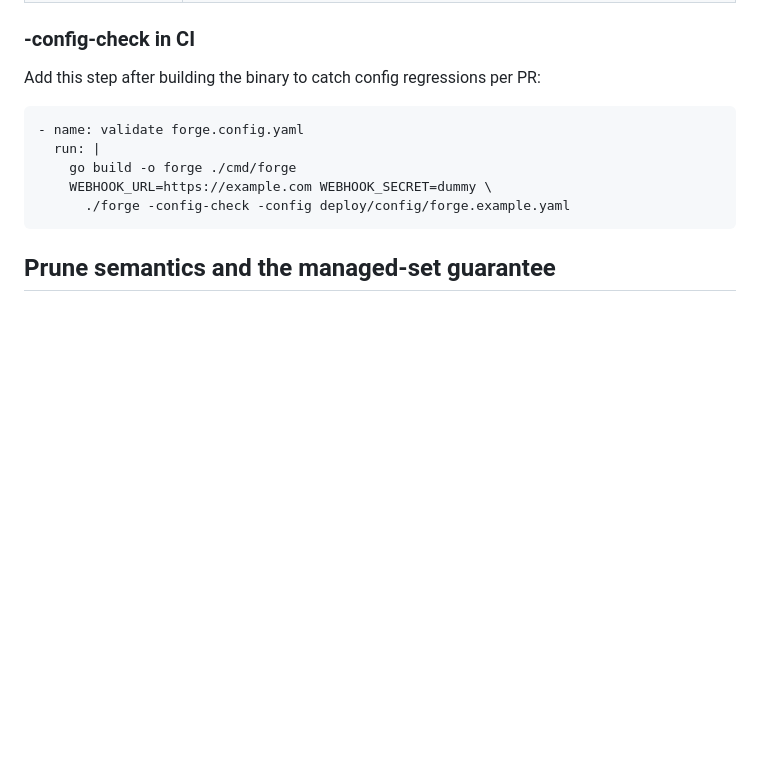
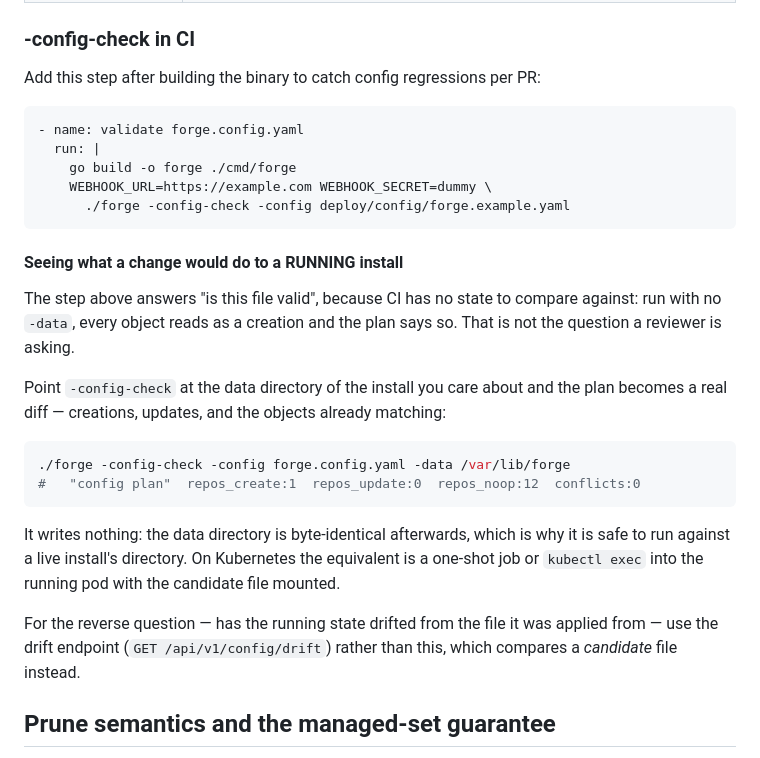
Before and after one commit to gkroken/forge, a Markdown page: docs/runbooks/config-as-code.md, the part around the change. Rendered like a GitHub page; blank space fills up the shorter version.

Commit message:
docs: how to see what a config change would do to a running install
I claimed -config-check could not show a delta against production. It can: run
against a populated data directory it reports the true plan (creations,
updates, and objects already matching), and the directory is byte-identical
afterwards — verified, not assumed. The gap was knowing to pass -data, not a
missing capability.

Also points at the drift endpoint for the reverse question, since the two are
easy to confuse: -config-check compares a CANDIDATE file to state, drift
compares state to the file it was applied from.

Co-Authored-By: Claude Opus 5 <noreply@anthropic.com>
Claude-Session: https://claude.ai/code/session_01BRedRFrwpfrniapSuQya1t

````diff
--- a/docs/runbooks/config-as-code.md
+++ b/docs/runbooks/config-as-code.md
@@ -133,6 +133,30 @@ Add this step after building the binary to catch config regressions per PR:
     WEBHOOK_URL=https://example.com WEBHOOK_SECRET=dummy \
       ./forge -config-check -config deploy/config/forge.example.yaml
 ```
+
+#### Seeing what a change would do to a RUNNING install
+
+The step above answers "is this file valid", because CI has no state to compare
+against: run with no `-data`, every object reads as a creation and the plan says
+so. That is not the question a reviewer is asking.
+
+Point `-config-check` at the data directory of the install you care about and
+the plan becomes a real diff — creations, updates, and the objects already
+matching:
+
+```bash
+./forge -config-check -config forge.config.yaml -data /var/lib/forge
+#   "config plan"  repos_create:1  repos_update:0  repos_noop:12  conflicts:0
+```
+
+It writes nothing: the data directory is byte-identical afterwards, which is
+why it is safe to run against a live install's directory. On Kubernetes the
+equivalent is a one-shot job or `kubectl exec` into the running pod with the
+candidate file mounted.
+
+For the reverse question — has the running state drifted from the file it was
+applied from — use the drift endpoint (`GET /api/v1/config/drift`) rather than
+this, which compares a *candidate* file instead.
 
 ## Prune semantics and the managed-set guarantee
 
````
